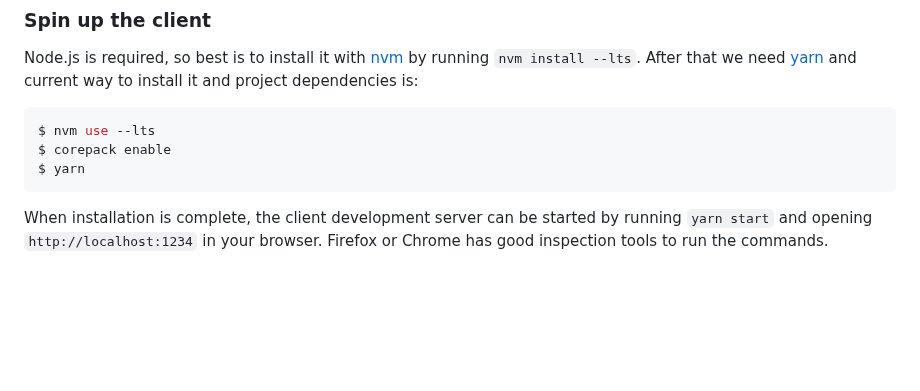
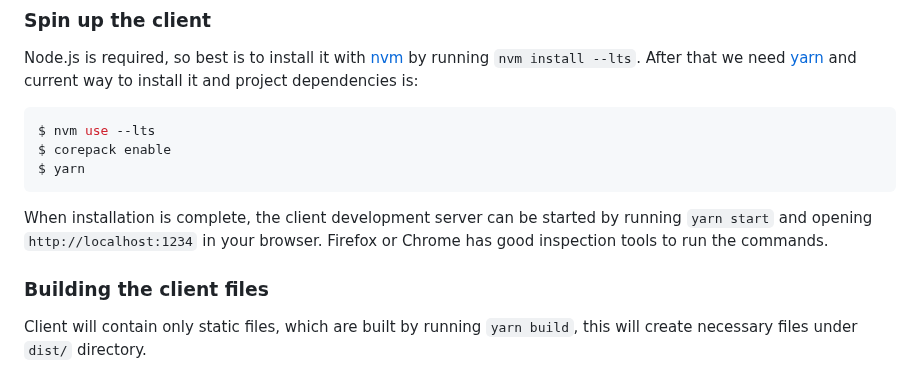
Before and after one commit to spitzerUH/distributed_systems, a Markdown page: README.md, the part around the change. Rendered like a GitHub page; blank space fills up the shorter version.

Commit message:
Create section for client building

````diff
--- a/README.md
+++ b/README.md
@@ -294,3 +294,7 @@ $ yarn
 ```
 When installation is complete, the client development server can be started by running ```yarn start``` and opening ```http://localhost:1234``` in your browser.
 Firefox or Chrome has good inspection tools to run the commands.
+
+### Building the client files
+
+Client will contain only static files, which are built by running ```yarn build```, this will create necessary files under ```dist/``` directory.
````
